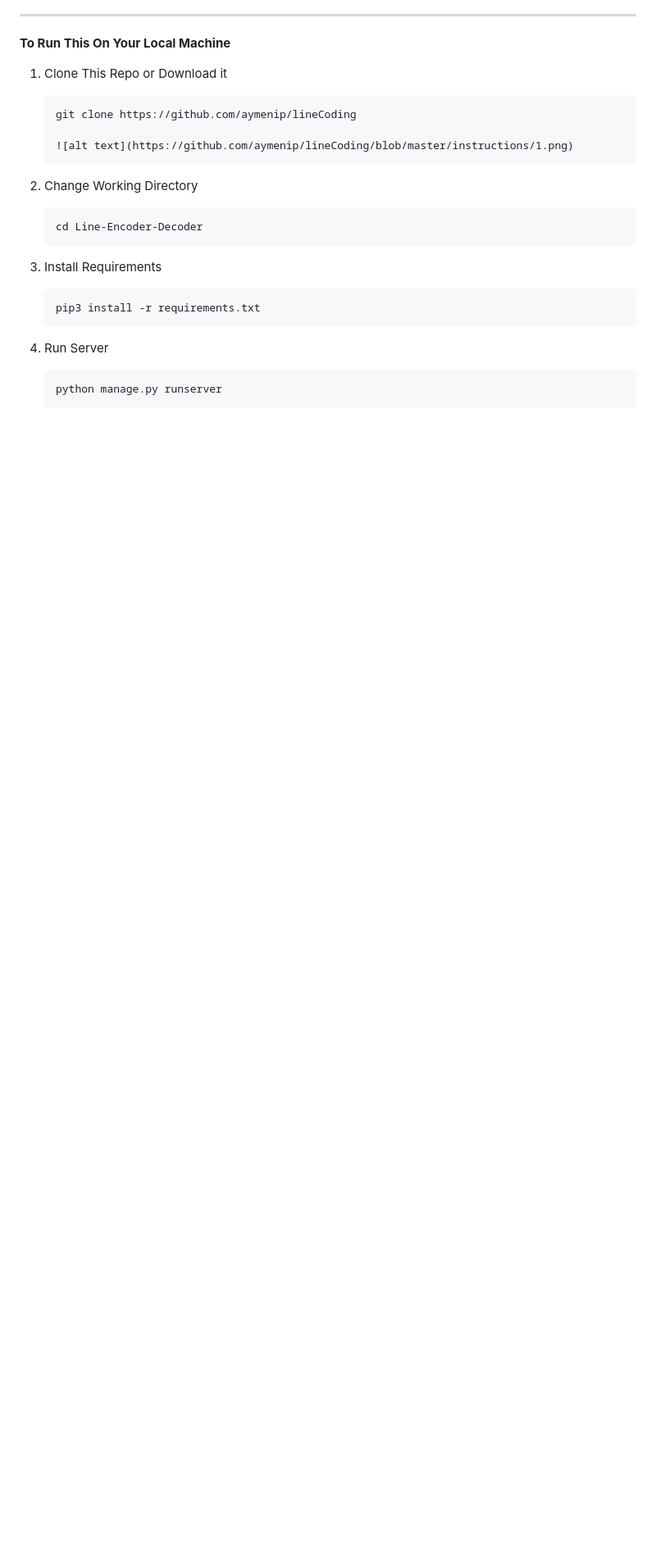
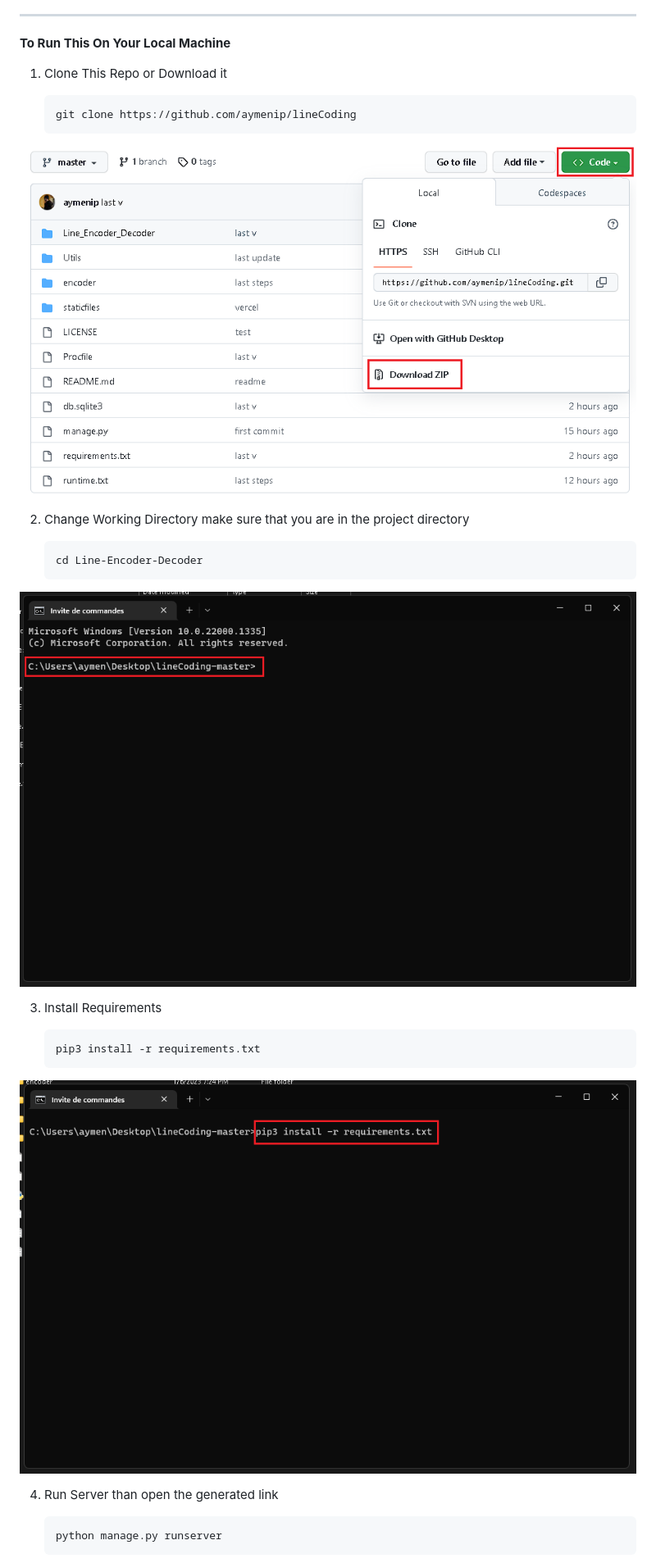
Before and after one commit to aymenip/lineCoding, a Markdown page: README.md, the part around the change printed below. Shown: that part at 82% size. Rendered like a GitHub page; blank space fills up the shorter version.

Commit message:
last steps

```diff
--- a/README.md
+++ b/README.md
@@ -10,17 +10,21 @@ Simulation of Line Coding Schemes : `Unipolar`,`NRZ-L`, `NRZ-I`, `Polar-RZ`,`Dif
 
         git clone https://github.com/aymenip/lineCoding
 
-        ![alt text](https://github.com/aymenip/lineCoding/blob/master/instructions/1.png)
+![alt text](https://github.com/aymenip/lineCoding/blob/master/instructions/1.png?row=true)
 
-2.  Change Working Directory
+2.  Change Working Directory make sure that you are in the project directory
 
         cd Line-Encoder-Decoder
+
+![alt text](https://github.com/aymenip/lineCoding/blob/master/instructions/2.png?row=true)
 
 3.  Install Requirements
 
         pip3 install -r requirements.txt
 
-4.  Run Server
+![alt text](https://github.com/aymenip/lineCoding/blob/master/instructions/3.png?row=true)
+
+4.  Run Server than open the generated link
 
         python manage.py runserver
 
```
Also changed, not shown: other parts of README.md (+2 -0 lines), instructions/4.png, instructions/5.png (deleted).
